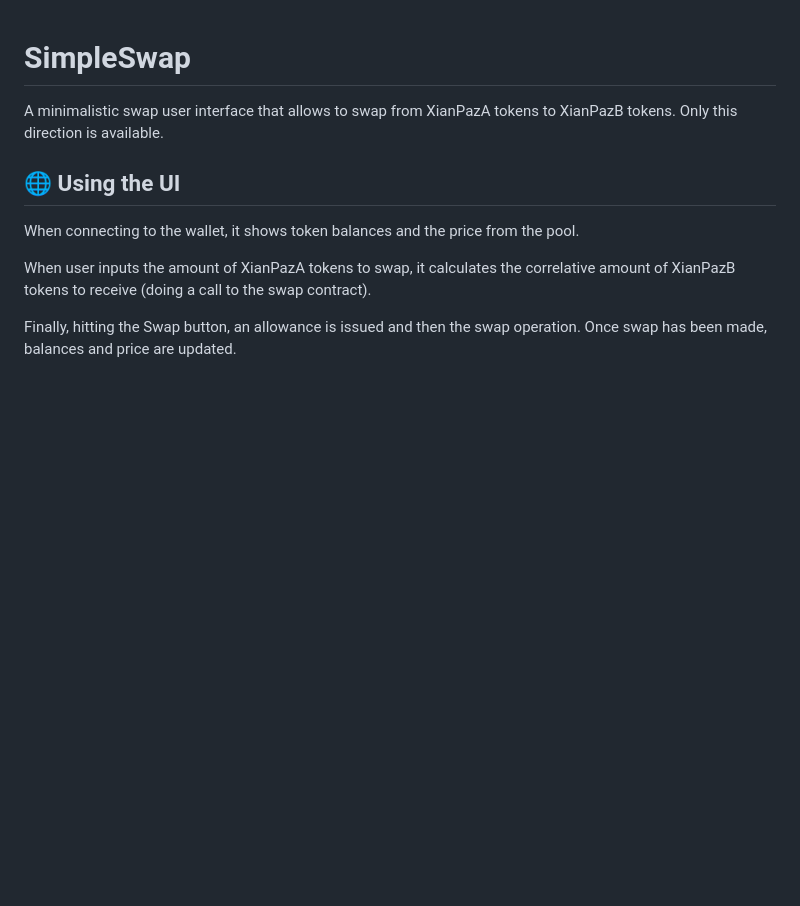
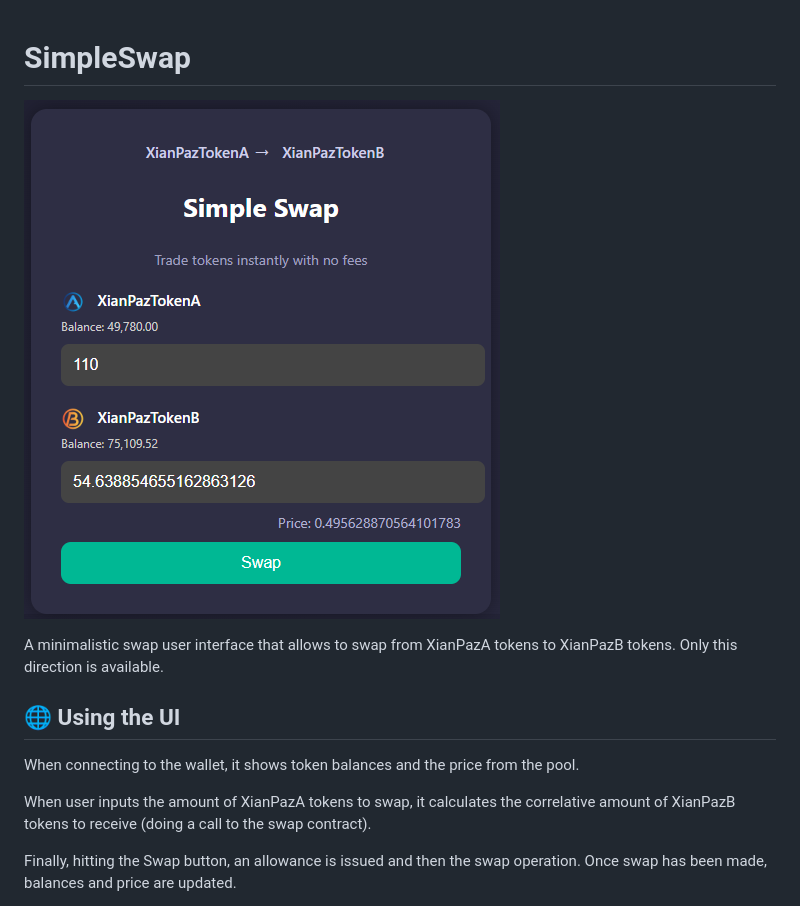
Before and after one commit to XianPaz/simpleSwapWithUI, a Markdown page: README.md, the part around the change printed below. GitHub-like rendering; pictures changed too: screenshot.png (added); blank space fills up the shorter version.

Commit message:
add screenshot and move test images to test dir

```diff
--- a/README.md
+++ b/README.md
@@ -1,4 +1,6 @@
 # SimpleSwap
+
+![alt text](screenshot.png)
 
 A minimalistic swap user interface that allows to swap from XianPazA tokens to XianPazB tokens. Only this direction is available.
 
```
Also changed, not shown: other parts of README.md (+2 -2 lines), 4 other files.
